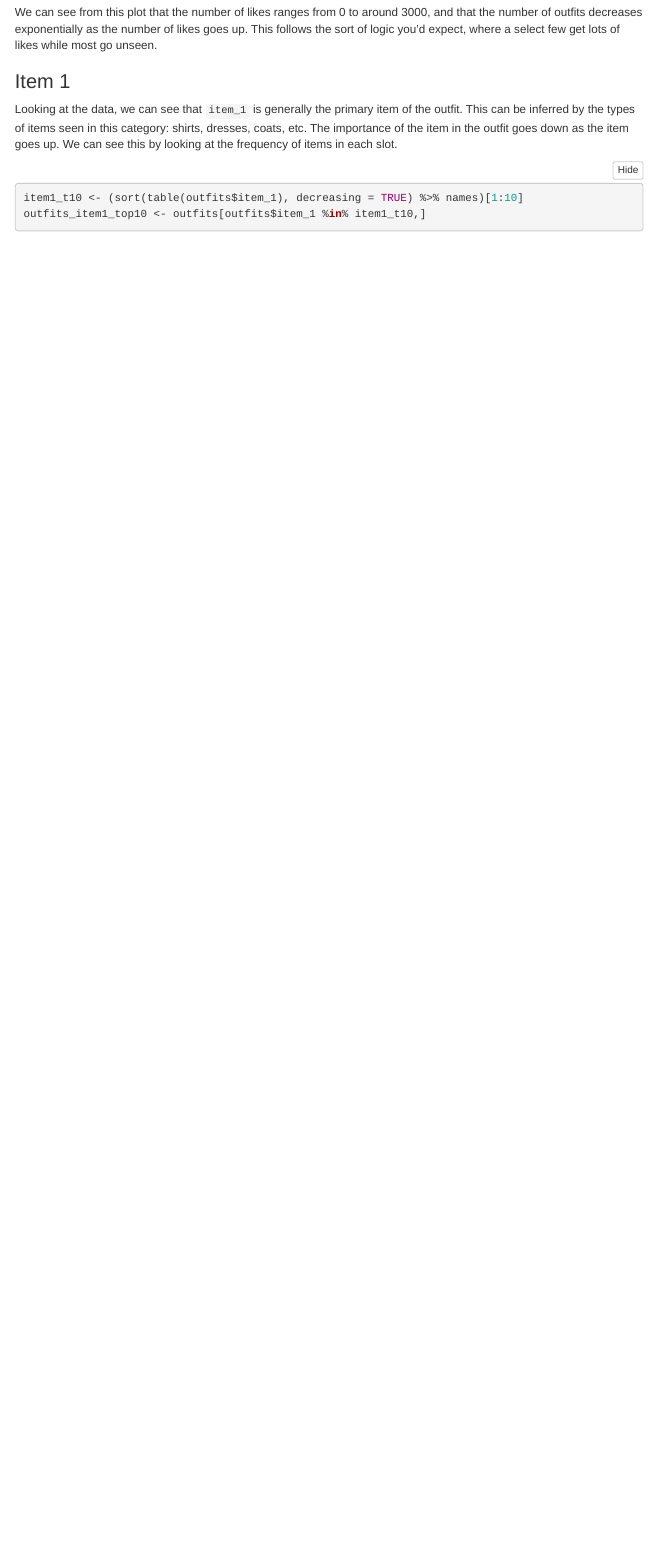
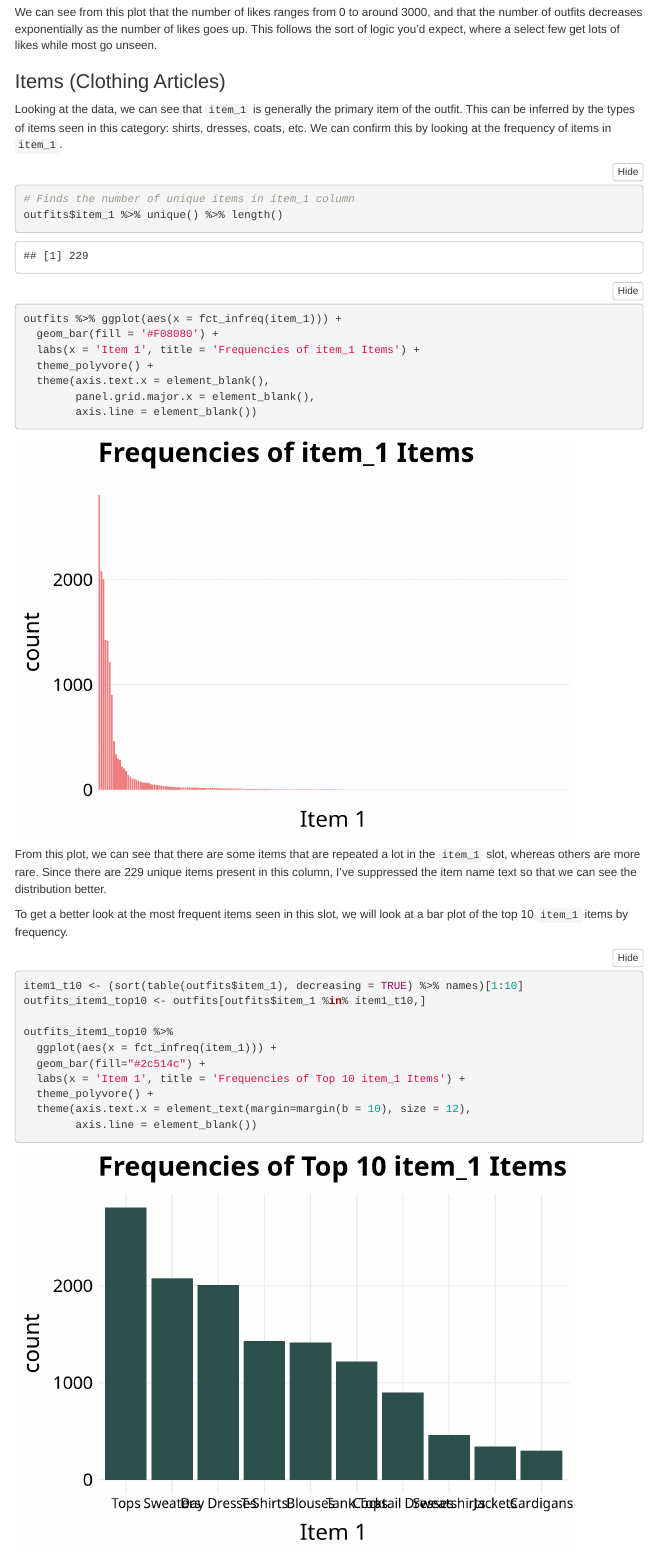
Before and after one commit to BellaEsc/polyvore_mlproject, an R Markdown document (rscripts/data-exploration.Rmd): the page in a window 1100 px wide, from 1790 px down. Rendered offline with R 4.5, knitr and Pandoc, with nearby package versions; menus at the side of the page are left out.

Commit message:
added barplots for item_1

````diff
--- a/rscripts/data-exploration.Rmd
+++ b/rscripts/data-exploration.Rmd
@@ -128,10 +128,36 @@ outfits %>%
 
 We can see from this plot that the number of likes ranges from 0 to around 3000, and that the number of outfits decreases exponentially as the number of likes goes up. This follows the sort of logic you'd expect, where a select few get lots of likes while most go unseen.
 
-### Item 1
-Looking at the data, we can see that `item_1` is generally the primary item of the outfit. This can be inferred by the types of items seen in this category: shirts, dresses, coats, etc. The importance of the item in the outfit goes down as the item goes up. We can see this by looking at the frequency of items in each slot.
+### Items (Clothing Articles)
+Looking at the data, we can see that `item_1` is generally the primary item of the outfit. This can be inferred by the types of items seen in this category: shirts, dresses, coats, etc. We can confirm this by looking at the frequency of items in `item_1`.
+
+```{r}
+# Finds the number of unique items in item_1 column
+outfits$item_1 %>% unique() %>% length()
+```
+```{r}
+outfits %>% ggplot(aes(x = fct_infreq(item_1))) +
+  geom_bar(fill = '#F08080') +
+  labs(x = 'Item 1', title = 'Frequencies of item_1 Items') +
+  theme_polyvore() +
+  theme(axis.text.x = element_blank(),
+        panel.grid.major.x = element_blank(),
+        axis.line = element_blank())
+```
+
+From this plot, we can see that there are some items that are repeated a lot in the `item_1` slot, whereas others are more rare. Since there are 229 unique items present in this column, I've suppressed the item name text so that we can see the distribution better.
+
+To get a better look at the most frequent items seen in this slot, we will look at a bar plot of the top 10 `item_1` items by frequency.
 
 ```{r}
 item1_t10 <- (sort(table(outfits$item_1), decreasing = TRUE) %>% names)[1:10]
 outfits_item1_top10 <- outfits[outfits$item_1 %in% item1_t10,]
+
+outfits_item1_top10 %>%
+  ggplot(aes(x = fct_infreq(item_1))) +
+  geom_bar(fill="#2c514c") +
+  labs(x = 'Item 1', title = 'Frequencies of Top 10 item_1 Items') +
+  theme_polyvore() +
+  theme(axis.text.x = element_text(margin=margin(b = 10), size = 12),
+        axis.line = element_blank())
 ```
````
Also changed, not shown: rscripts/data-exploration.html.
